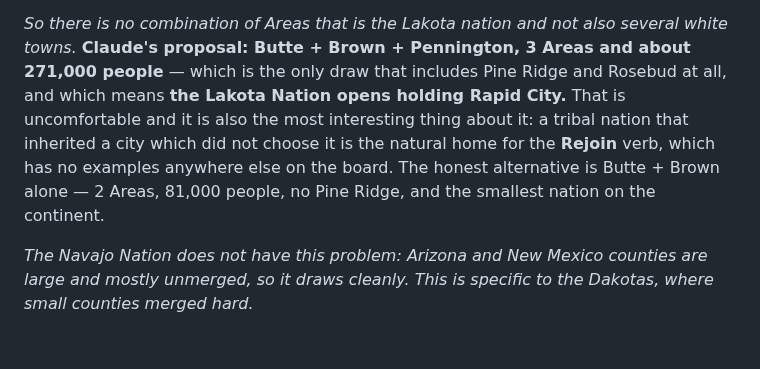
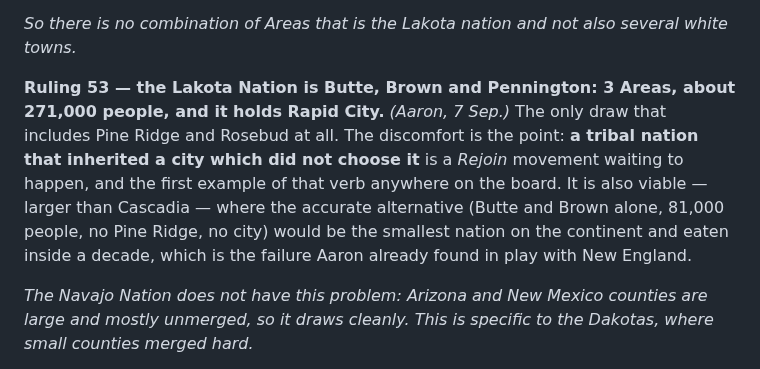
Before and after one commit to aaronallsop/manifest-disunity, a Markdown page: docs/design/secession-ideation.md, the part around the change. Rendered like a GitHub page; blank space fills up the shorter version.

Commit message:
Ruling 53: the Lakota Nation takes Rapid City
Butte, Brown and Pennington - 3 Areas, about 271,000 people - the only draw that
includes Pine Ridge and Rosebud. A tribal nation holding a city that did not
choose it is a Rejoin movement waiting to happen, and the first example of that
verb anywhere on the board. The accurate alternative would be 81,000 people with
no city and would be eaten inside a decade.

Co-Authored-By: Claude Opus 5 <noreply@anthropic.com>

```diff
--- a/docs/design/secession-ideation.md
+++ b/docs/design/secession-ideation.md
@@ -1398,12 +1398,14 @@ Area merge has swallowed the reservations into Areas named after the towns besid
 - **Crow Creek** is inside the Beadle Area.
 
 *So there is no combination of Areas that is the Lakota nation and not also several white towns.*
-**Claude's proposal: Butte + Brown + Pennington, 3 Areas and about 271,000 people** — which is the
-only draw that includes Pine Ridge and Rosebud at all, and which means **the Lakota Nation opens
-holding Rapid City.** That is uncomfortable and it is also the most interesting thing about it: a
-tribal nation that inherited a city which did not choose it is the natural home for the **Rejoin**
-verb, which has no examples anywhere else on the board. The honest alternative is Butte + Brown
-alone — 2 Areas, 81,000 people, no Pine Ridge, and the smallest nation on the continent.
+
+**Ruling 53 — the Lakota Nation is Butte, Brown and Pennington: 3 Areas, about 271,000 people, and it
+holds Rapid City.** *(Aaron, 7 Sep.)* The only draw that includes Pine Ridge and Rosebud at all. The
+discomfort is the point: **a tribal nation that inherited a city which did not choose it** is a
+*Rejoin* movement waiting to happen, and the first example of that verb anywhere on the board. It is
+also viable — larger than Cascadia — where the accurate alternative (Butte and Brown alone, 81,000
+people, no Pine Ridge, no city) would be the smallest nation on the continent and eaten inside a
+decade, which is the failure Aaron already found in play with New England.
 
 *The Navajo Nation does not have this problem: Arizona and New Mexico counties are large and mostly
 unmerged, so it draws cleanly. This is specific to the Dakotas, where small counties merged hard.*
```
